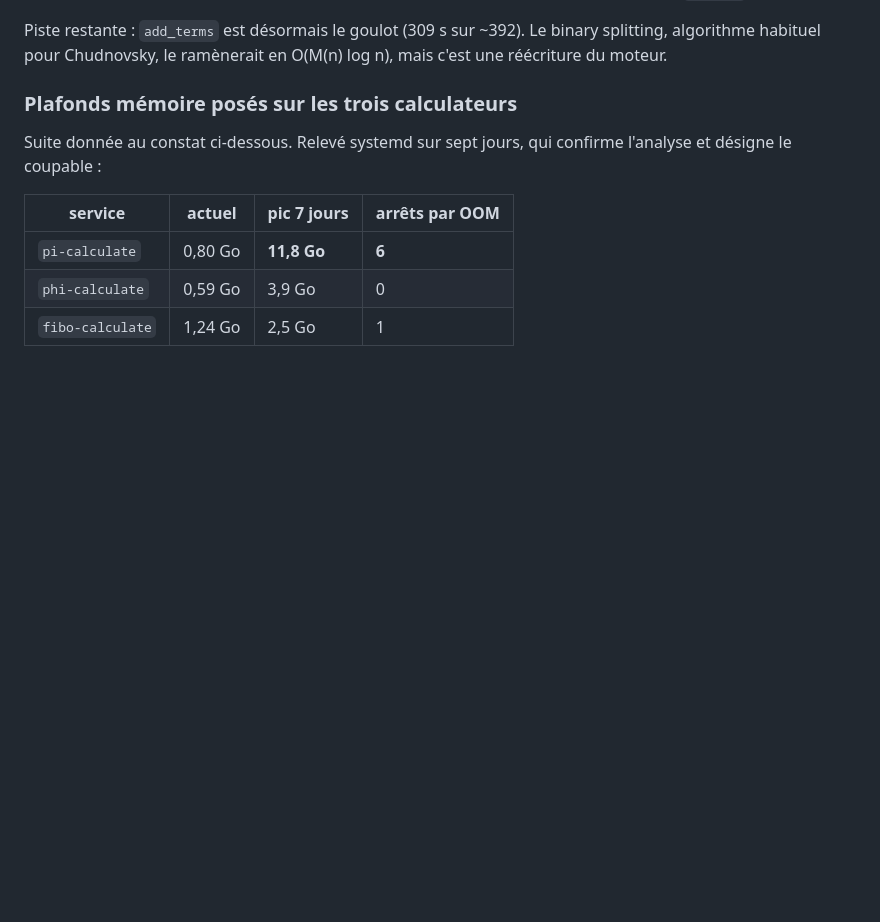
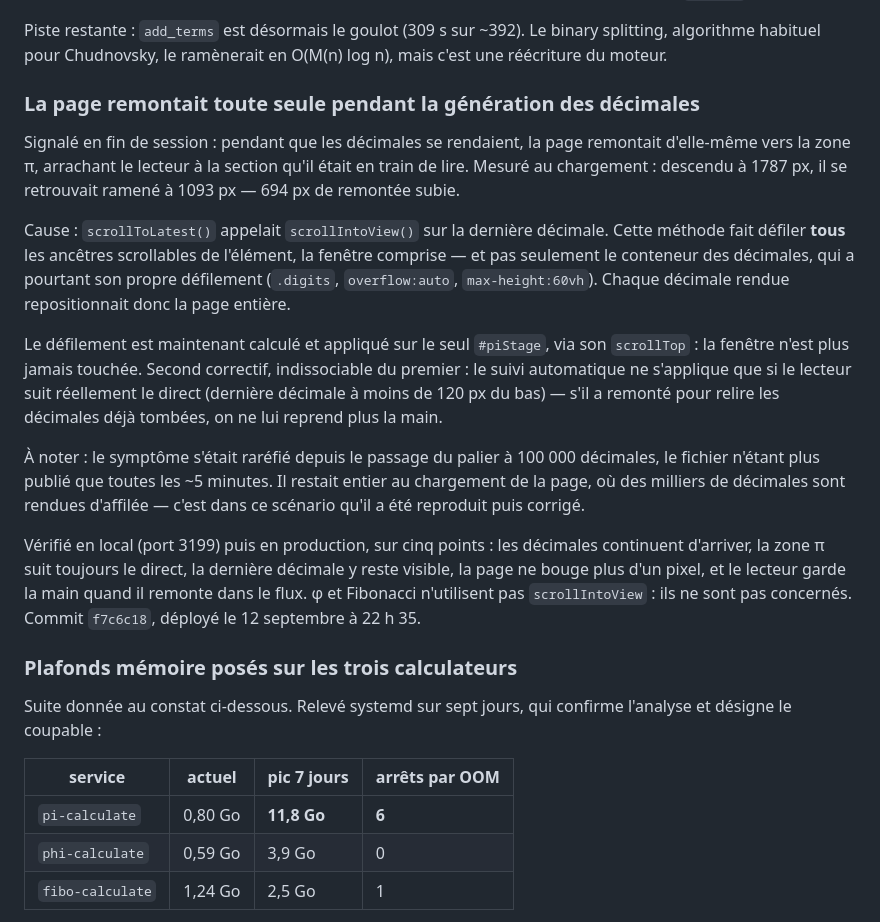
Before and after one commit to mikaeltrilles/pi.tmktools.com, a Markdown page: docs/SUIVI.md, the part around the change. Drawn GitHub-style; blank space fills up the shorter version.

Commit message:
docs(suivi): consigner la correction du défilement intempestif
Entrée ajoutée au journal du 12 septembre 2026 : cause (scrollIntoView faisait
défiler la fenêtre en plus du conteneur des décimales), mesure du symptôme
(694 px de remontée subie au chargement), correction appliquée et vérifications
menées en local puis en production.

Vérification d'interface après déploiement : scripts/verif-prod.mjs conforme sur
les quatre configurations (bureau et mobile, sombre et clair, jusqu'à 320 px) —
flux SSE connecté, calcul actif, aucun débordement horizontal, aucune erreur
console.

Co-Authored-By: Claude Opus 5 <noreply@anthropic.com>
Claude-Session: https://claude.ai/code/session_01PNhRzTt5BxeSPD23TkokeB

```diff
--- a/docs/SUIVI.md
+++ b/docs/SUIVI.md
@@ -135,6 +135,36 @@ Commit `ff0e860`.
 Piste restante : `add_terms` est désormais le goulot (309 s sur ~392). Le binary
 splitting, algorithme habituel pour Chudnovsky, le ramènerait en O(M(n) log n),
 mais c'est une réécriture du moteur.
+
+### La page remontait toute seule pendant la génération des décimales
+
+Signalé en fin de session : pendant que les décimales se rendaient, la page
+remontait d'elle-même vers la zone π, arrachant le lecteur à la section qu'il
+était en train de lire. Mesuré au chargement : descendu à 1787 px, il se
+retrouvait ramené à 1093 px — 694 px de remontée subie.
+
+Cause : `scrollToLatest()` appelait `scrollIntoView()` sur la dernière décimale.
+Cette méthode fait défiler **tous** les ancêtres scrollables de l'élément, la
+fenêtre comprise — et pas seulement le conteneur des décimales, qui a pourtant
+son propre défilement (`.digits`, `overflow:auto`, `max-height:60vh`). Chaque
+décimale rendue repositionnait donc la page entière.
+
+Le défilement est maintenant calculé et appliqué sur le seul `#piStage`, via son
+`scrollTop` : la fenêtre n'est plus jamais touchée. Second correctif, indissociable
+du premier : le suivi automatique ne s'applique que si le lecteur suit réellement
+le direct (dernière décimale à moins de 120 px du bas) — s'il a remonté pour
+relire les décimales déjà tombées, on ne lui reprend plus la main.
+
+À noter : le symptôme s'était raréfié depuis le passage du palier à 100 000
+décimales, le fichier n'étant plus publié que toutes les ~5 minutes. Il restait
+entier au chargement de la page, où des milliers de décimales sont rendues
+d'affilée — c'est dans ce scénario qu'il a été reproduit puis corrigé.
+
+Vérifié en local (port 3199) puis en production, sur cinq points : les décimales
+continuent d'arriver, la zone π suit toujours le direct, la dernière décimale y
+reste visible, la page ne bouge plus d'un pixel, et le lecteur garde la main
+quand il remonte dans le flux. φ et Fibonacci n'utilisent pas `scrollIntoView` :
+ils ne sont pas concernés. Commit `f7c6c18`, déployé le 12 septembre à 22 h 35.
 
 ### Plafonds mémoire posés sur les trois calculateurs
 
```
